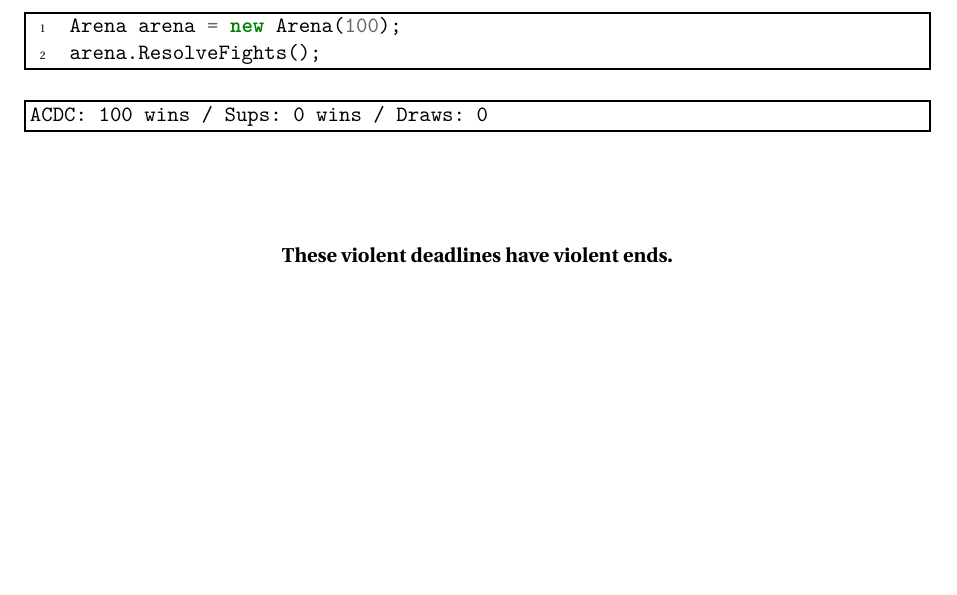
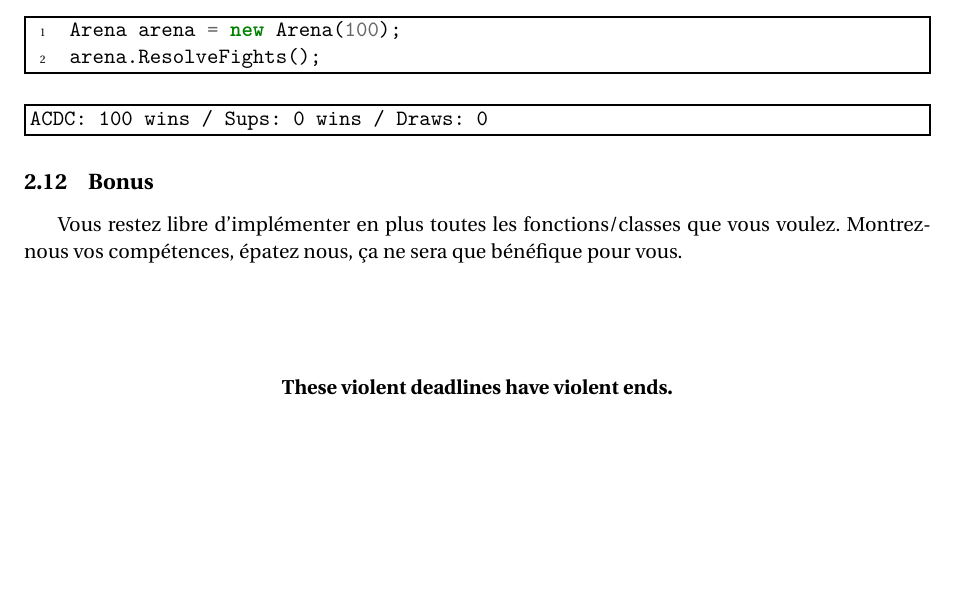
Before and after one commit to gconfs-conferences/csharp-workshop-2017, a LaTeX document (subject/main_fr.tex, which reads subject/src_fr/exo.tex): part of page 13 of 13, cut so that both start at the same text, the shorter picture padded with empty space. Compiled offline with pdfLaTeX.

Commit message:
subject: fix

```diff
--- a/subject/src_fr/exo.tex
+++ b/subject/src_fr/exo.tex
@@ -633,3 +633,7 @@
 \begin{shell}
 ACDC: 100 wins / Sups: 0 wins / Draws: 0
 \end{shell}
+
+\subsection{Bonus}
+
+Vous restez libre d'implémenter en plus toutes les fonctions/classes que vous voulez. Montrez-nous vos compétences, épatez nous, ça ne sera que bénéfique pour vous.
```
